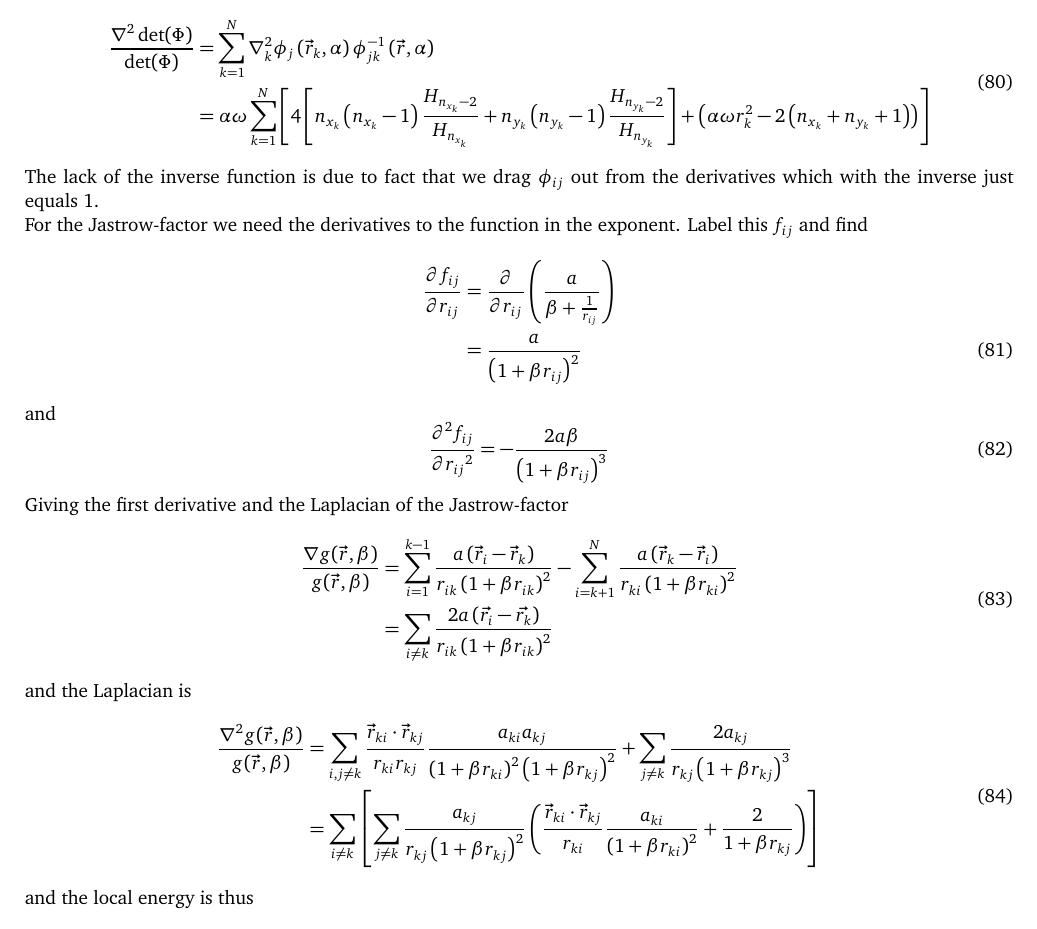
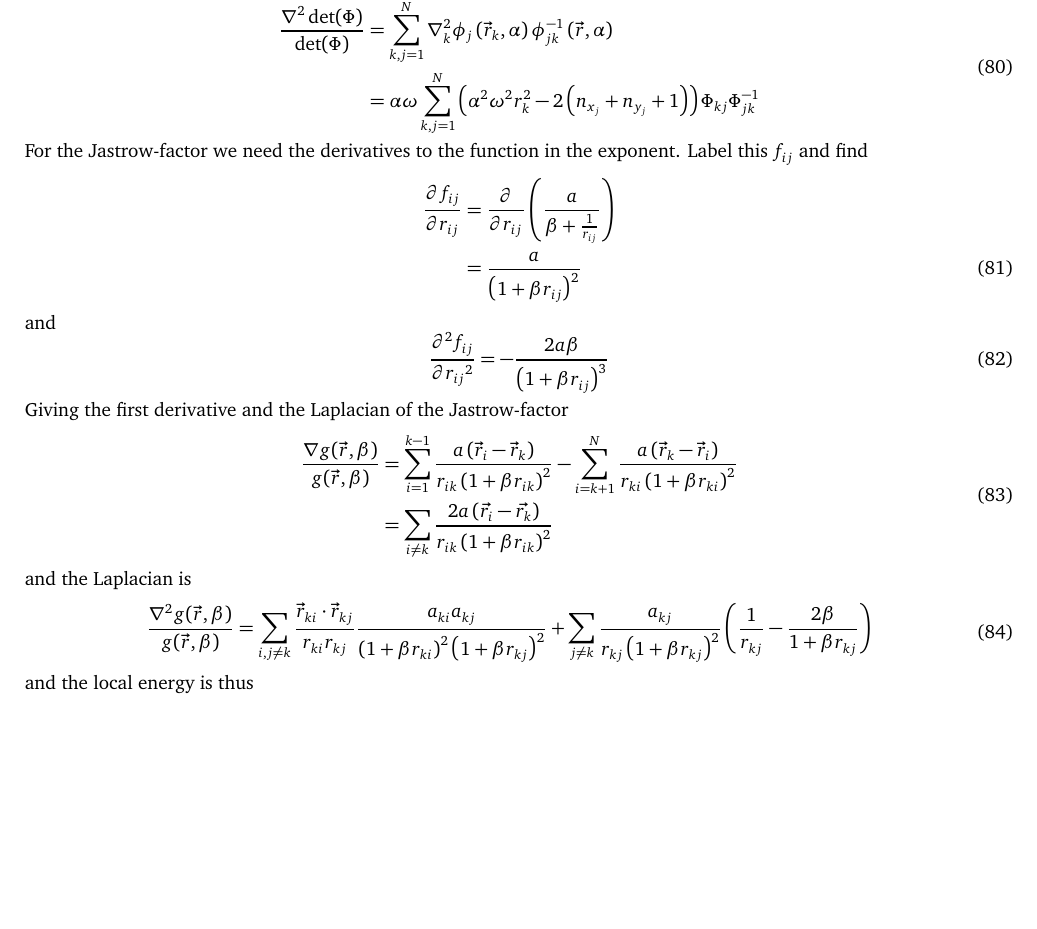
Before and after one commit to Oo1Insane1oO/FYS4411, a LaTeX document (project2/text/project2.tex): part of page 10 of 16, cut so that both start at the same text, the shorter picture padded with empty space. Compiled offline with pdfLaTeX.

Commit message:
comments,, fixed derivatives

```diff
--- a/project2/text/project2.tex
+++ b/project2/text/project2.tex
@@ -1025,21 +1025,14 @@
     and the Laplacian
         \begin{equation}
             \begin{aligned}
-                \frac{\nabla^2\det(\Phi)}{\det(\Phi)} &= \suml{k}{N} \nabla^2_k
+                \frac{\nabla^2\det(\Phi)}{\det(\Phi)} &= \suml{k,j}{N} \nabla^2_k
                 \phi_j\left(\vec{r}_k,\alpha\right)
                 \phi^{-1}_{jk}\left(\vec{r},\alpha\right) \\
-                &= \alpha\omega\suml{k}{N} \left[4
-                \left[n_{x_k}\left(n_{x_k}-1\right)
-                \frac{H_{n_{x_k}-2}}{H_{n_{x_k}}} +
-                n_{y_k}\left(n_{y_k}-1\right)
-                \frac{H_{n_{y_k}-2}}{H_{n_{y_k}}}\right] +
-                \left(\alpha \omega r_k^2 - 2\left(n_{x_k} +
-                n_{y_k} + 1\right)\right)\right]
+                &= \alpha\omega\suml{k,j}{N} \left(\alpha^2\omega^2r^2_k -
+                2\left(n_{x_j} + n_{y_j} + 1\right)\right) \Phi_{kj}\Phi^{-1}_{jk}
             \end{aligned}
             \label{eq:detdersecrat}
         \end{equation}
-    The lack of the inverse function is due to fact that we drag $\phi_{ij}$
-    out from the derivatives which with the inverse just equals $1$. \\
     For the Jastrow-factor we need the derivatives to the function in the
     exponent. Label this $f_{ij}$ and find
         \begin{align}
@@ -1076,12 +1069,8 @@
                 \frac{\vec{r}_{ki}\cdot\vec{r}_{kj}}{r_{ki}r_{kj}}
                 \frac{a_{ki}a_{kj}}{\left(1+\beta r_{ki}\right)^2 \left(1+\beta
                 r_{kj}\right)^2} + \sum_{j\neq k}
-                \frac{2a_{kj}}{r_{kj}\left(1+\beta r_{kj}\right)^3} \\
-                &= \sum_{i\neq k}\left[\sum_{j\neq k}
                 \frac{a_{kj}}{r_{kj}\left(1+\beta r_{kj}\right)^2}
-                \left(\frac{\vec{r}_{ki}\cdot\vec{r}_{kj}}{r_{ki}}
-                \frac{a_{ki}}{\left(1+\beta r_{ki}\right)^2} + \frac{2}{1+\beta
-                r_{kj}}\right)\right]
+                \left(\frac{1}{r_{kj}} - \frac{2\beta}{1+\beta r_{kj}}\right)
             \end{aligned}
             \label{eq:jastsecderrat}
         \end{equation}
```
Also changed, not shown: project2/text/project2.pdf, project2/text/project2.tex (6 more changed lines), 3 other files.
